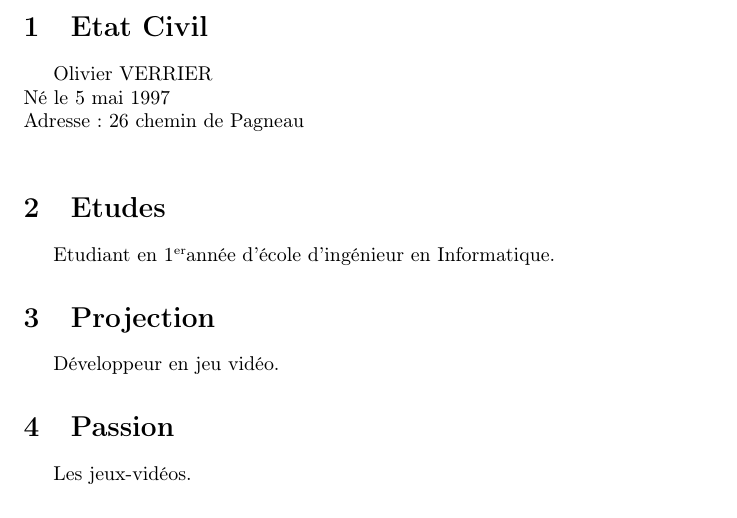
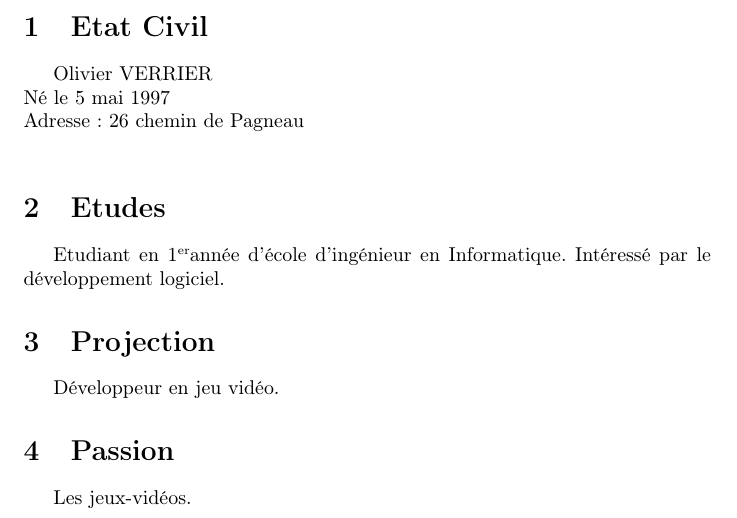
Before and after one commit to oliverrier/EtudeDeCasMerise, a LaTeX CV (CV_Olivier.tex): part of the page, cut so that both start at the same text. Compiled offline with pdfLaTeX.

Commit message:
Changement sur CV_Olivier
Ajout de la spécialisation voulue

```diff
--- a/CV_Olivier.tex
+++ b/CV_Olivier.tex
@@ -19,6 +19,7 @@ Adresse : 26 chemin de Pagneau\newline
 
 \section{Etudes}
 Etudiant en 1\ier année d'école d'ingénieur en Informatique.
+Intéressé par le développement logiciel.
 
 \section{Projection}
 Développeur en jeu vidéo.
```
Also changed, not shown: CV_Olivier.pdf.
